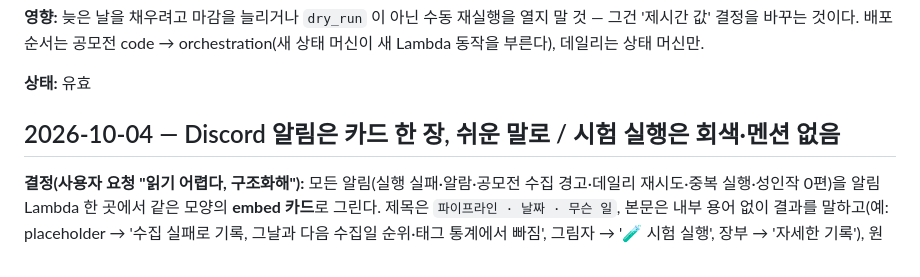
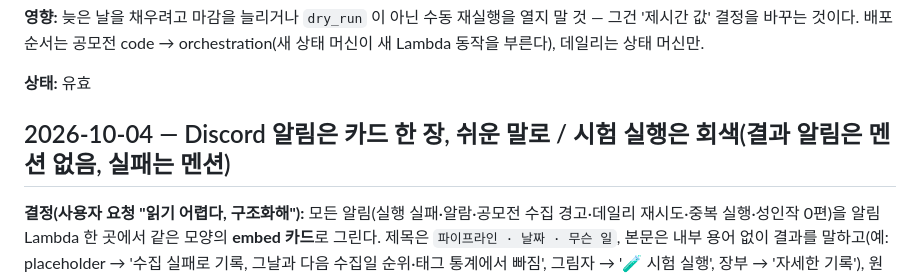
Before and after one commit to hrtar0305/NovelFlow, a Markdown page: docs/DECISIONS.md, the part around the change. Drawn GitHub-style.

Commit message:
DECISIONS: 알림 카드 항목 제목을 실제 멘션 규칙(시험 실패는 멘션)에 맞춘다
Co-Authored-By: Claude Opus 5.5 <noreply@anthropic.com>

```diff
--- a/docs/DECISIONS.md
+++ b/docs/DECISIONS.md
@@ -1791,7 +1791,7 @@ DMap 상태 머신이 날짜를 정한 직후 `RUN_LOCK#{date}` / `LOCK` 항목
 
 **상태:** 유효
 
-## 2026-10-04 — Discord 알림은 카드 한 장, 쉬운 말로 / 시험 실행은 회색·멘션 없음
+## 2026-10-04 — Discord 알림은 카드 한 장, 쉬운 말로 / 시험 실행은 회색(결과 알림은 멘션 없음, 실패는 멘션)
 
 **결정(사용자 요청 "읽기 어렵다, 구조화해"):** 모든 알림(실행 실패·알람·공모전 수집 경고·데일리 재시도·중복 실행·성인작 0편)을
 알림 Lambda 한 곳에서 같은 모양의 **embed 카드**로 그린다. 제목은 `파이프라인 · 날짜 · 무슨 일`, 본문은 내부 용어 없이 결과를
```
